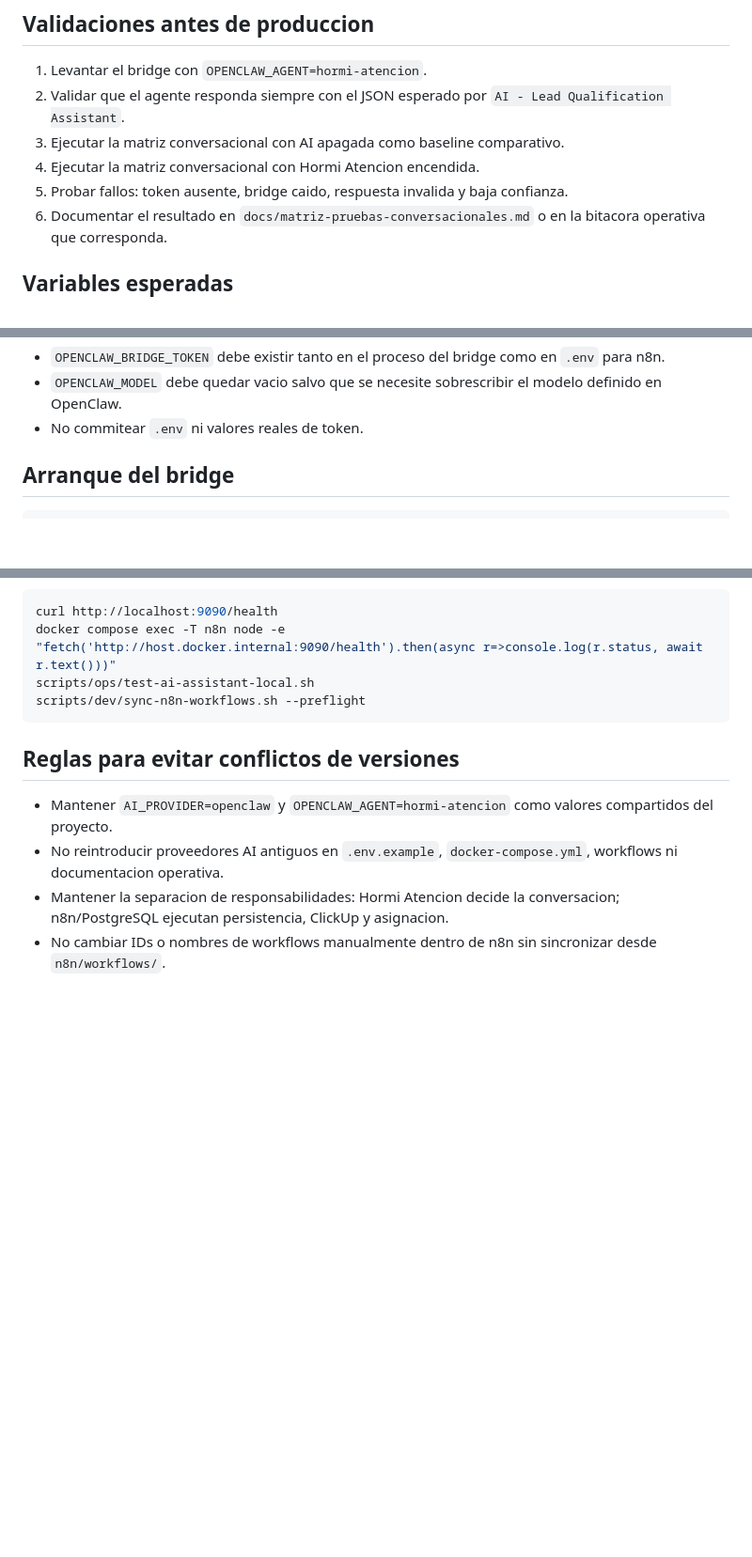
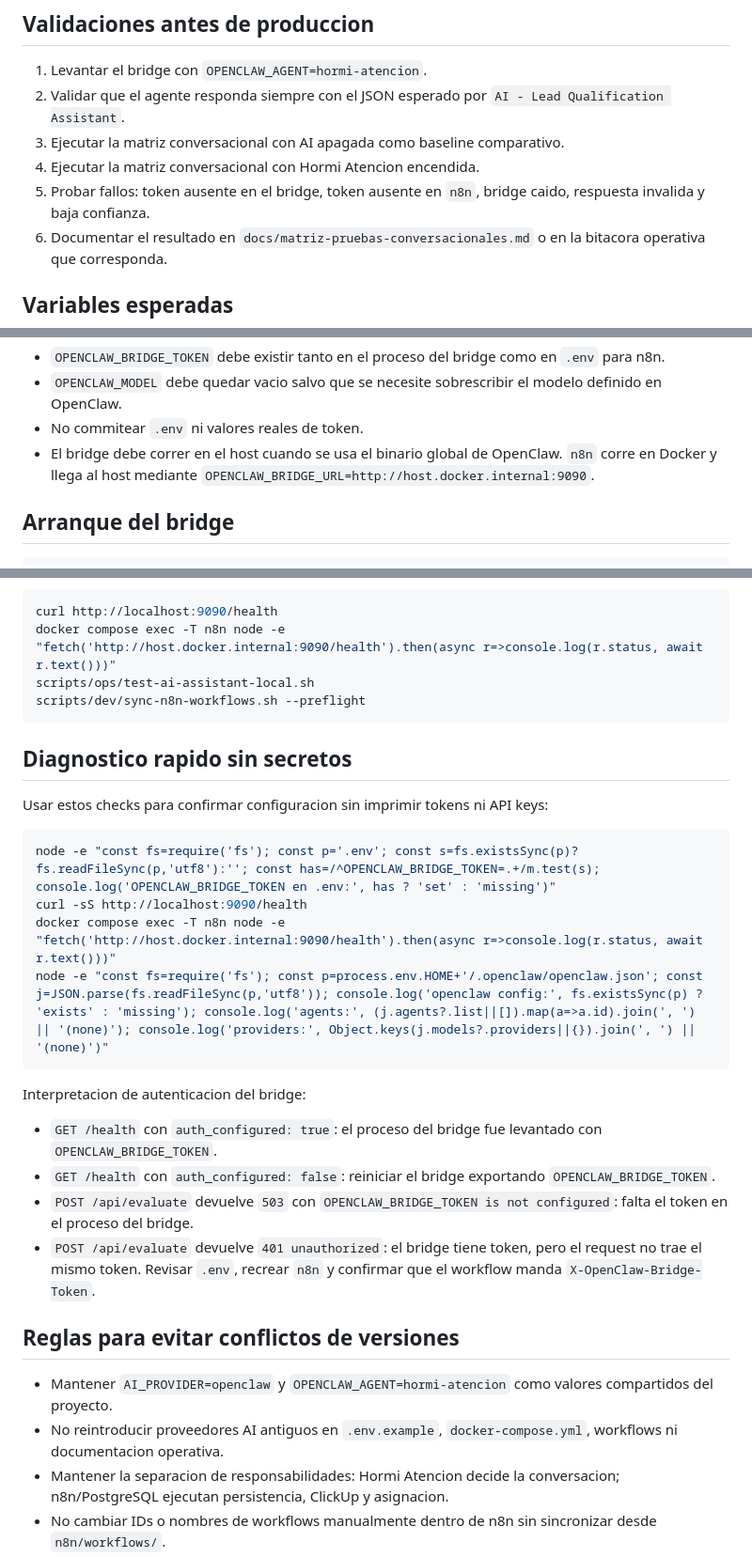
Before and after one commit to juanpablovM/Automatizacion-WhatsApp, a Markdown page: docs/openclaw-configuracion.md, 3 parts joined by grey strips. Shown at 94% size. Rendered like a GitHub page; blank space fills up the shorter version.

Commit message:
Clarify OpenClaw bridge diagnostics

````diff
--- a/docs/openclaw-configuracion.md
+++ b/docs/openclaw-configuracion.md
@@ -34,7 +34,7 @@ La ejecucion tecnica sigue separada: Hormi Atencion decide y responde; `n8n`/Pos
 2. Validar que el agente responda siempre con el JSON esperado por `AI - Lead Qualification Assistant`.
 3. Ejecutar la matriz conversacional con AI apagada como baseline comparativo.
 4. Ejecutar la matriz conversacional con Hormi Atencion encendida.
-5. Probar fallos: token ausente, bridge caido, respuesta invalida y baja confianza.
+5. Probar fallos: token ausente en el bridge, token ausente en `n8n`, bridge caido, respuesta invalida y baja confianza.
 6. Documentar el resultado en `docs/matriz-pruebas-conversacionales.md` o en la bitacora operativa que corresponda.
 
 ## Variables esperadas
@@ -56,6 +56,7 @@ Notas:
 - `OPENCLAW_BRIDGE_TOKEN` debe existir tanto en el proceso del bridge como en `.env` para n8n.
 - `OPENCLAW_MODEL` debe quedar vacio salvo que se necesite sobrescribir el modelo definido en OpenClaw.
 - No commitear `.env` ni valores reales de token.
+- El bridge debe correr en el host cuando se usa el binario global de OpenClaw. `n8n` corre en Docker y llega al host mediante `OPENCLAW_BRIDGE_URL=http://host.docker.internal:9090`.
 
 ## Arranque del bridge
 
@@ -80,6 +81,24 @@ scripts/ops/test-ai-assistant-local.sh
 scripts/dev/sync-n8n-workflows.sh --preflight
 ```
 
+## Diagnostico rapido sin secretos
+
+Usar estos checks para confirmar configuracion sin imprimir tokens ni API keys:
+
+```bash
+node -e "const fs=require('fs'); const p='.env'; const s=fs.existsSync(p)?fs.readFileSync(p,'utf8'):''; const has=/^OPENCLAW_BRIDGE_TOKEN=.+/m.test(s); console.log('OPENCLAW_BRIDGE_TOKEN en .env:', has ? 'set' : 'missing')"
+curl -sS http://localhost:9090/health
+docker compose exec -T n8n node -e "fetch('http://host.docker.internal:9090/health').then(async r=>console.log(r.status, await r.text()))"
+node -e "const fs=require('fs'); const p=process.env.HOME+'/.openclaw/openclaw.json'; const j=JSON.parse(fs.readFileSync(p,'utf8')); console.log('openclaw config:', fs.existsSync(p) ? 'exists' : 'missing'); console.log('agents:', (j.agents?.list||[]).map(a=>a.id).join(', ') || '(none)'); console.log('providers:', Object.keys(j.models?.providers||{}).join(', ') || '(none)')"
+```
+
+Interpretacion de autenticacion del bridge:
+
+- `GET /health` con `auth_configured: true`: el proceso del bridge fue levantado con `OPENCLAW_BRIDGE_TOKEN`.
+- `GET /health` con `auth_configured: false`: reiniciar el bridge exportando `OPENCLAW_BRIDGE_TOKEN`.
+- `POST /api/evaluate` devuelve `503` con `OPENCLAW_BRIDGE_TOKEN is not configured`: falta el token en el proceso del bridge.
+- `POST /api/evaluate` devuelve `401 unauthorized`: el bridge tiene token, pero el request no trae el mismo token. Revisar `.env`, recrear `n8n` y confirmar que el workflow manda `X-OpenClaw-Bridge-Token`.
+
 ## Reglas para evitar conflictos de versiones
 
 - Mantener `AI_PROVIDER=openclaw` y `OPENCLAW_AGENT=hormi-atencion` como valores compartidos del proyecto.
````
Also changed, not shown: docs/operacion-local.md (+7 -0 lines), docs/runbook-operacion.md (+3 -0 lines).
